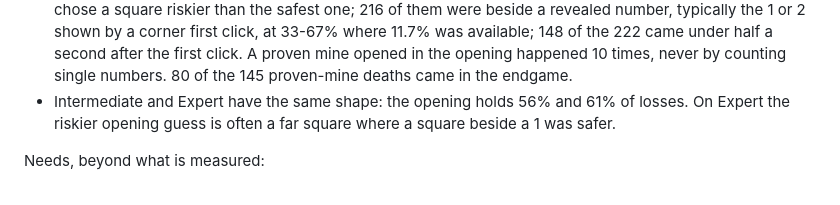
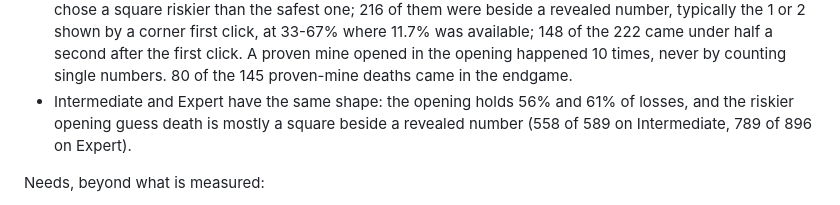
Before and after one commit to ernop/minesweeper-friendly, a Markdown page: BACKLOG.md, the part around the change. Drawn GitHub-style.

Commit message:
Backlog: the riskier opening guess death is beside a revealed number on every size, checked against the history

```diff
--- a/BACKLOG.md
+++ b/BACKLOG.md
@@ -74,8 +74,8 @@ Beginner Standard (1,093 wins, 490 losses):
   10 times, never by counting single numbers. 80 of the 145 proven-mine deaths
   came in the endgame.
 - Intermediate and Expert have the same shape: the opening holds 56% and 61%
-  of losses. On Expert the riskier opening guess is often a far square where a
-  square beside a 1 was safer.
+  of losses, and the riskier opening guess death is mostly a square beside a
+  revealed number (558 of 589 on Intermediate, 789 of 896 on Expert).
 
 Needs, beyond what is measured:
 
```
